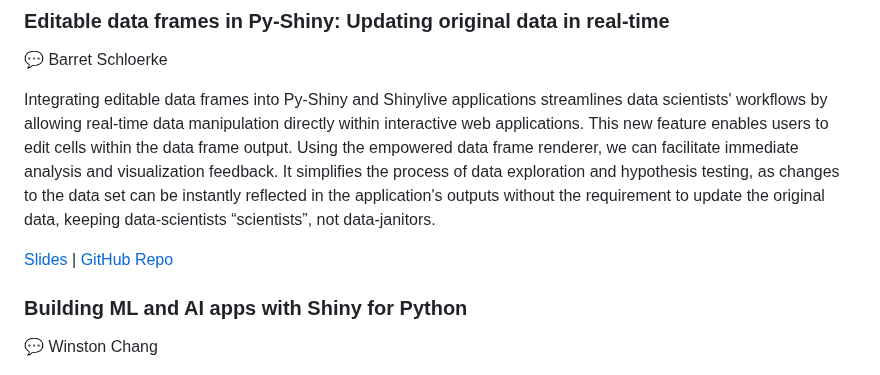
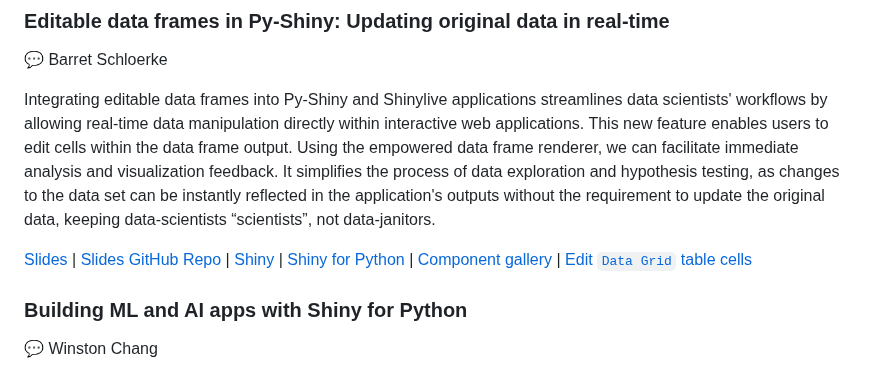
Before and after one commit to rstudio/rstudio-conf, a Markdown page: 2024/README.md, the part around the change. GitHub-like rendering.

Commit message:
Add all the links! (#144)

```diff
--- a/2024/README.md
+++ b/2024/README.md
@@ -641,7 +641,7 @@ In this talk, we’ll discuss some ways the Shiny team is combining the magical
 
 Integrating editable data frames into Py-Shiny and Shinylive applications streamlines data scientists' workflows by allowing real-time data manipulation directly within interactive web applications. This new feature enables users to edit cells within the data frame output. Using the empowered data frame renderer, we can facilitate immediate analysis and visualization feedback. It simplifies the process of data exploration and hypothesis testing, as changes to the data set can be instantly reflected in the application's outputs without the requirement to update the original data, keeping data-scientists “scientists”, not data-janitors.
 
-[Slides](http://schloerke.com/presentation-2024-08-13-posit-shiny-data-frame/) | [GitHub Repo](https://github.com/schloerke/presentation-2024-08-13-posit-shiny-data-frame)
+[Slides](http://schloerke.com/presentation-2024-08-13-posit-shiny-data-frame/) | [Slides GitHub Repo](https://github.com/schloerke/presentation-2024-08-13-posit-shiny-data-frame) | [Shiny](https://shiny.posit.co/) | [Shiny for Python](https://shiny.posit.co/py/) | [Component gallery](https://shiny.posit.co/py/components/) | [Edit `Data Grid` table cells](https://shiny.posit.co/py/components/outputs/data-grid/#edit-table-cells)
 
 ### Building ML and AI apps with Shiny for Python
 💬 Winston Chang
```
